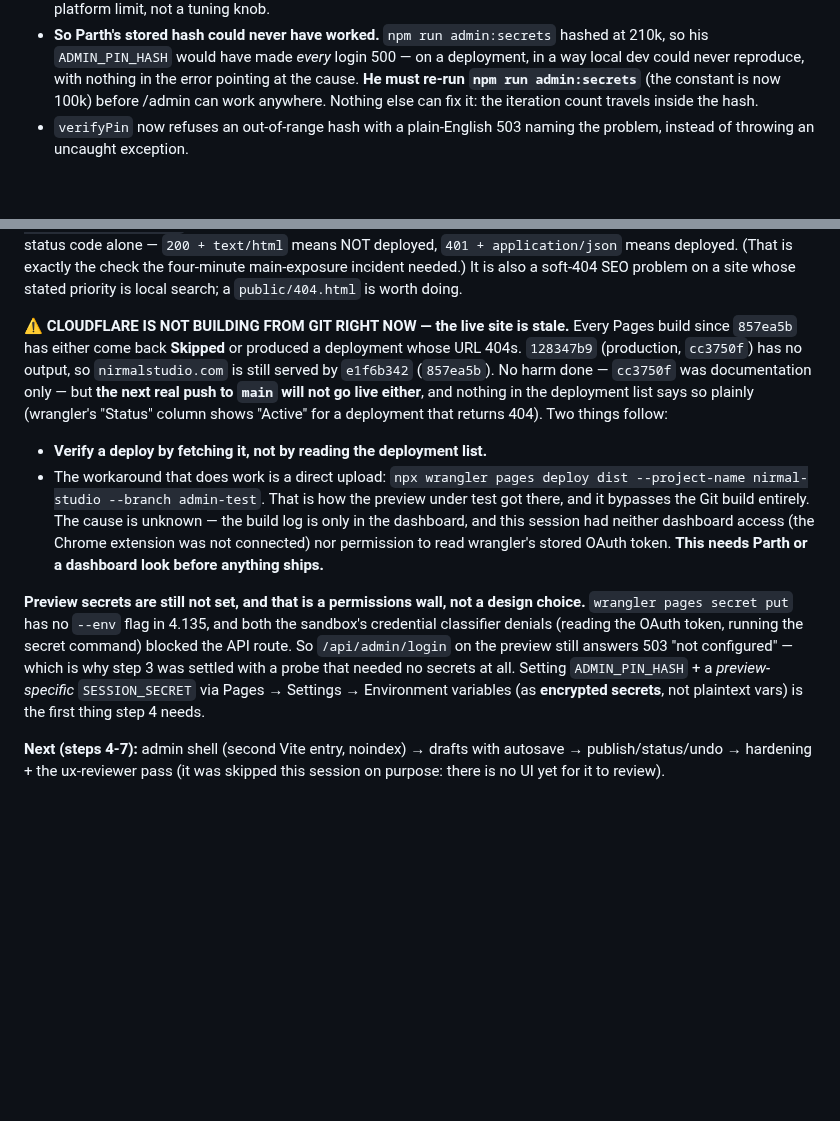
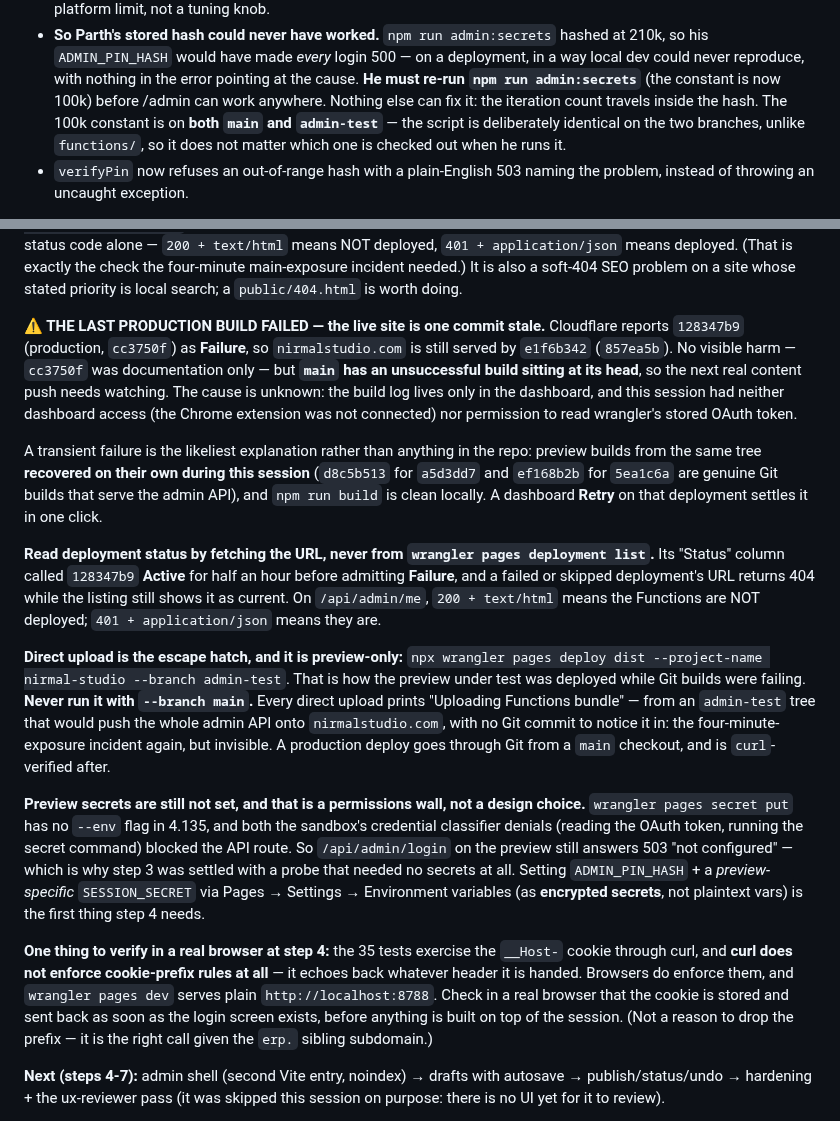
Before and after one commit to parthamarshah/nirmal-studio-website, a Markdown page: progress.md, 2 parts joined by grey strips. Rendered like a GitHub page; blank space fills up the shorter version.

Commit message:
Correct the build-pipeline note and warn off the direct-upload footgun
Two corrections after re-checking rather than asserting. The Git pipeline is not
dead: preview builds recovered during the session and d8c5b513/ef168b2b are real
Git builds serving the admin API. What actually happened is narrower — the
production build for cc3750f reports Failure, so the live site sits one
documentation-only commit behind. A dashboard Retry settles it.

Also makes the direct-upload workaround safe to read. It prints "Uploading
Functions bundle" every time, so a future session reaching for --branch main from
an admin-test tree would push the whole admin API onto the live domain with no
commit to notice it in. Said so plainly next to the command.

Adds the note that curl does not enforce cookie-prefix rules, so the __Host-
cookie needs one real browser check when the login screen exists.

Co-Authored-By: Claude Opus 5 <noreply@anthropic.com>
Claude-Session: https://claude.ai/code/session_017JLaxpabjTbavaRuErgVE1

```diff
--- a/progress.md
+++ b/progress.md
@@ -212,6 +212,9 @@ straight out of `wrangler pages deployment tail`:
   way local dev could never reproduce, with nothing in the error pointing at the cause.
   **He must re-run `npm run admin:secrets`** (the constant is now 100k) before /admin can
   work anywhere. Nothing else can fix it: the iteration count travels inside the hash.
+  The 100k constant is on **both `main` and `admin-test`** — the script is deliberately
+  identical on the two branches, unlike `functions/`, so it does not matter which one is
+  checked out when he runs it.
 - `verifyPin` now refuses an out-of-range hash with a plain-English 503 naming the
   problem, instead of throwing an uncaught exception.
 
@@ -274,21 +277,33 @@ NOT deployed, `401 + application/json` means deployed. (That is exactly the chec
 four-minute main-exposure incident needed.) It is also a soft-404 SEO problem on a site
 whose stated priority is local search; a `public/404.html` is worth doing.
 
-**⚠ CLOUDFLARE IS NOT BUILDING FROM GIT RIGHT NOW — the live site is stale.** Every
-Pages build since `857ea5b` has either come back **Skipped** or produced a deployment
-whose URL 404s. `128347b9` (production, `cc3750f`) has no output, so
-`nirmalstudio.com` is still served by `e1f6b342` (`857ea5b`). No harm done — `cc3750f`
-was documentation only — but **the next real push to `main` will not go live either**,
-and nothing in the deployment list says so plainly (wrangler's "Status" column shows
-"Active" for a deployment that returns 404). Two things follow:
-- **Verify a deploy by fetching it, not by reading the deployment list.**
-- The workaround that does work is a direct upload: `npx wrangler pages deploy dist
-  --project-name nirmal-studio --branch admin-test`. That is how the preview under test
-  got there, and it bypasses the Git build entirely.
-The cause is unknown — the build log is only in the dashboard, and this session had
-neither dashboard access (the Chrome extension was not connected) nor permission to read
-wrangler's stored OAuth token. **This needs Parth or a dashboard look before anything
-ships.**
+**⚠ THE LAST PRODUCTION BUILD FAILED — the live site is one commit stale.**
+Cloudflare reports `128347b9` (production, `cc3750f`) as **Failure**, so
+`nirmalstudio.com` is still served by `e1f6b342` (`857ea5b`). No visible harm — `cc3750f`
+was documentation only — but **`main` has an unsuccessful build sitting at its head**, so
+the next real content push needs watching. The cause is unknown: the build log lives only
+in the dashboard, and this session had neither dashboard access (the Chrome extension was
+not connected) nor permission to read wrangler's stored OAuth token.
+
+A transient failure is the likeliest explanation rather than anything in the repo:
+preview builds from the same tree **recovered on their own during this session**
+(`d8c5b513` for `a5d3dd7` and `ef168b2b` for `5ea1c6a` are genuine Git builds that serve
+the admin API), and `npm run build` is clean locally. A dashboard **Retry** on that
+deployment settles it in one click.
+
+**Read deployment status by fetching the URL, never from `wrangler pages deployment
+list`.** Its "Status" column called `128347b9` **Active** for half an hour before
+admitting **Failure**, and a failed or skipped deployment's URL returns 404 while the
+listing still shows it as current. On `/api/admin/me`, `200 + text/html` means the
+Functions are NOT deployed; `401 + application/json` means they are.
+
+**Direct upload is the escape hatch, and it is preview-only:**
+`npx wrangler pages deploy dist --project-name nirmal-studio --branch admin-test`. That
+is how the preview under test was deployed while Git builds were failing. **Never run it
+with `--branch main`.** Every direct upload prints "Uploading Functions bundle" — from an
+`admin-test` tree that would push the whole admin API onto `nirmalstudio.com`, with no Git
+commit to notice it in: the four-minute-exposure incident again, but invisible. A
+production deploy goes through Git from a `main` checkout, and is `curl`-verified after.
 
 **Preview secrets are still not set, and that is a permissions wall, not a design
 choice.** `wrangler pages secret put` has no `--env` flag in 4.135, and both the
@@ -298,6 +313,14 @@ command) blocked the API route. So `/api/admin/login` on the preview still answe
 secrets at all. Setting `ADMIN_PIN_HASH` + a *preview-specific* `SESSION_SECRET` via
 Pages → Settings → Environment variables (as **encrypted secrets**, not plaintext vars)
 is the first thing step 4 needs.
+
+**One thing to verify in a real browser at step 4:** the 35 tests exercise the
+`__Host-` cookie through curl, and **curl does not enforce cookie-prefix rules at all** —
+it echoes back whatever header it is handed. Browsers do enforce them, and
+`wrangler pages dev` serves plain `http://localhost:8788`. Check in a real browser that
+the cookie is stored and sent back as soon as the login screen exists, before anything is
+built on top of the session. (Not a reason to drop the prefix — it is the right call
+given the `erp.` sibling subdomain.)
 
 **Next (steps 4-7):** admin shell (second Vite entry, noindex) → drafts with autosave →
 publish/status/undo → hardening + the ux-reviewer pass (it was skipped this session on
```
